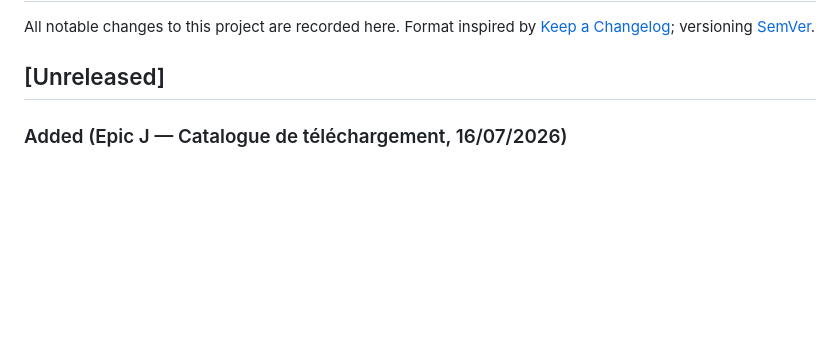
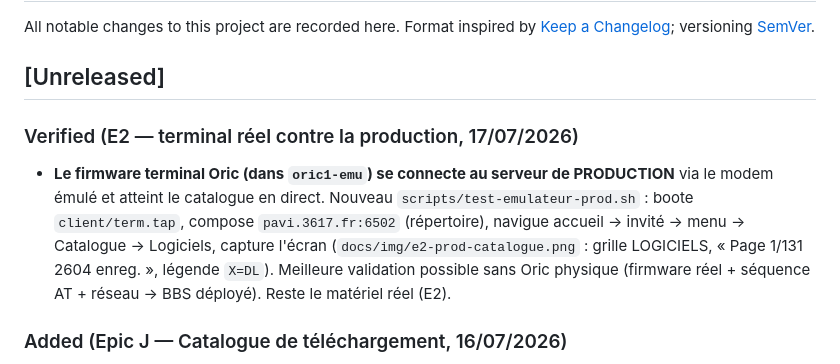
Before and after one commit to benedictemarty/bbsoric, a Markdown page: CHANGELOG.md, the part around the change. Rendered like a GitHub page; blank space fills up the shorter version.

```diff
--- a/CHANGELOG.md
+++ b/CHANGELOG.md
@@ -5,6 +5,14 @@ Format inspired by [Keep a Changelog](https://keepachangelog.com/en/1.1.0/);
 versioning [SemVer](https://semver.org/lang/en/).
 
 ## [Unreleased]
+
+### Verified (E2 — terminal réel contre la production, 17/07/2026)
+- **Le firmware terminal Oric (dans `oric1-emu`) se connecte au serveur de PRODUCTION**
+  via le modem émulé et atteint le catalogue en direct. Nouveau `scripts/test-emulateur-prod.sh` :
+  boote `client/term.tap`, compose `pavi.3617.fr:6502` (répertoire), navigue accueil → invité →
+  menu → Catalogue → Logiciels, capture l'écran (`docs/img/e2-prod-catalogue.png` : grille
+  LOGICIELS, « Page 1/131 2604 enreg. », légende `X=DL`). Meilleure validation possible sans
+  Oric physique (firmware réel + séquence AT + réseau → BBS déployé). Reste le matériel réel (E2).
 
 ### Added (Epic J — Catalogue de téléchargement, 16/07/2026)
 - **J5 — Outillage de déploiement du catalogue.** `gen-catalogue.py --merge-into <site.json>`
```
Also changed, not shown: docs/agile/backlog.md (+5 -1 lines), docs/img/e2-prod-catalogue.png (added), 1 other file.
